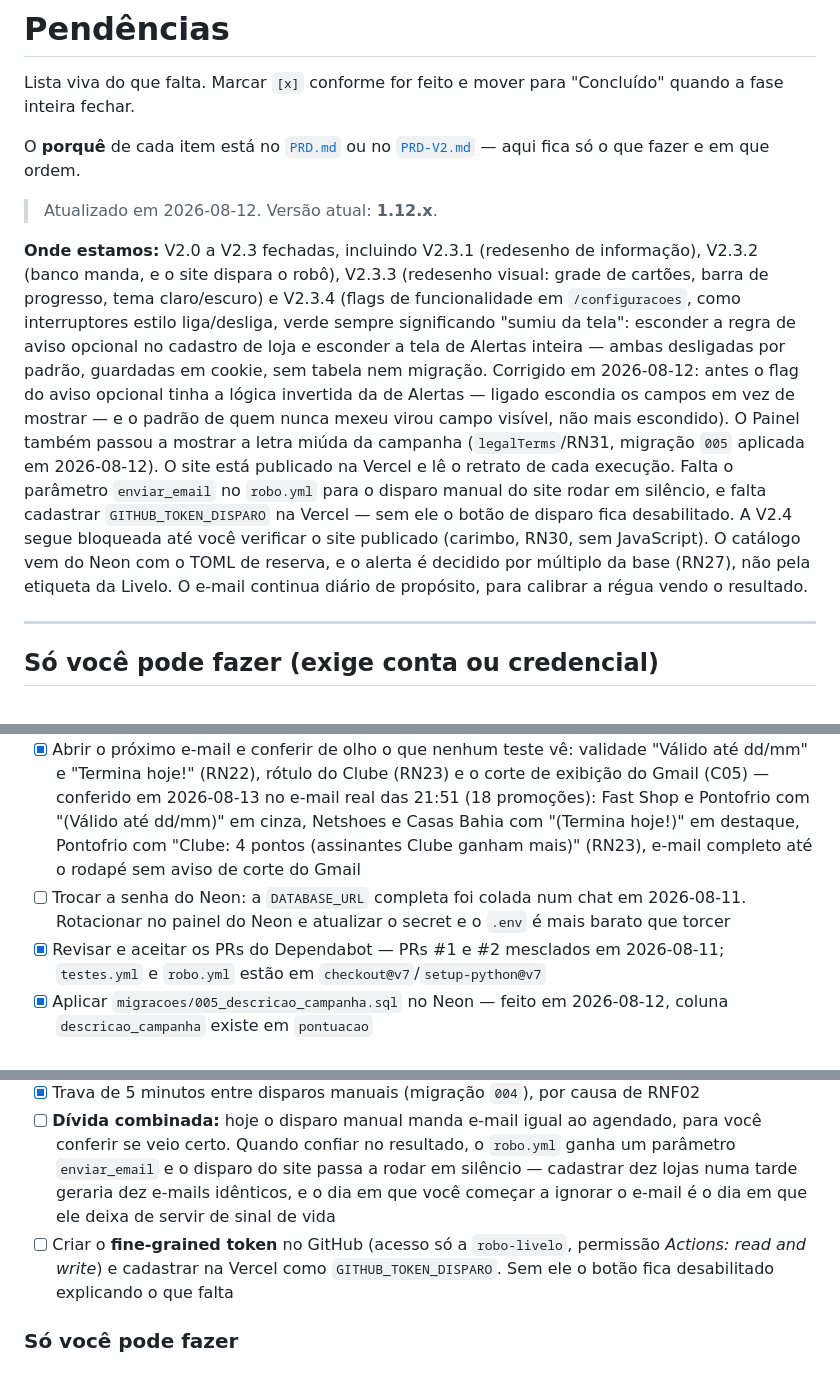
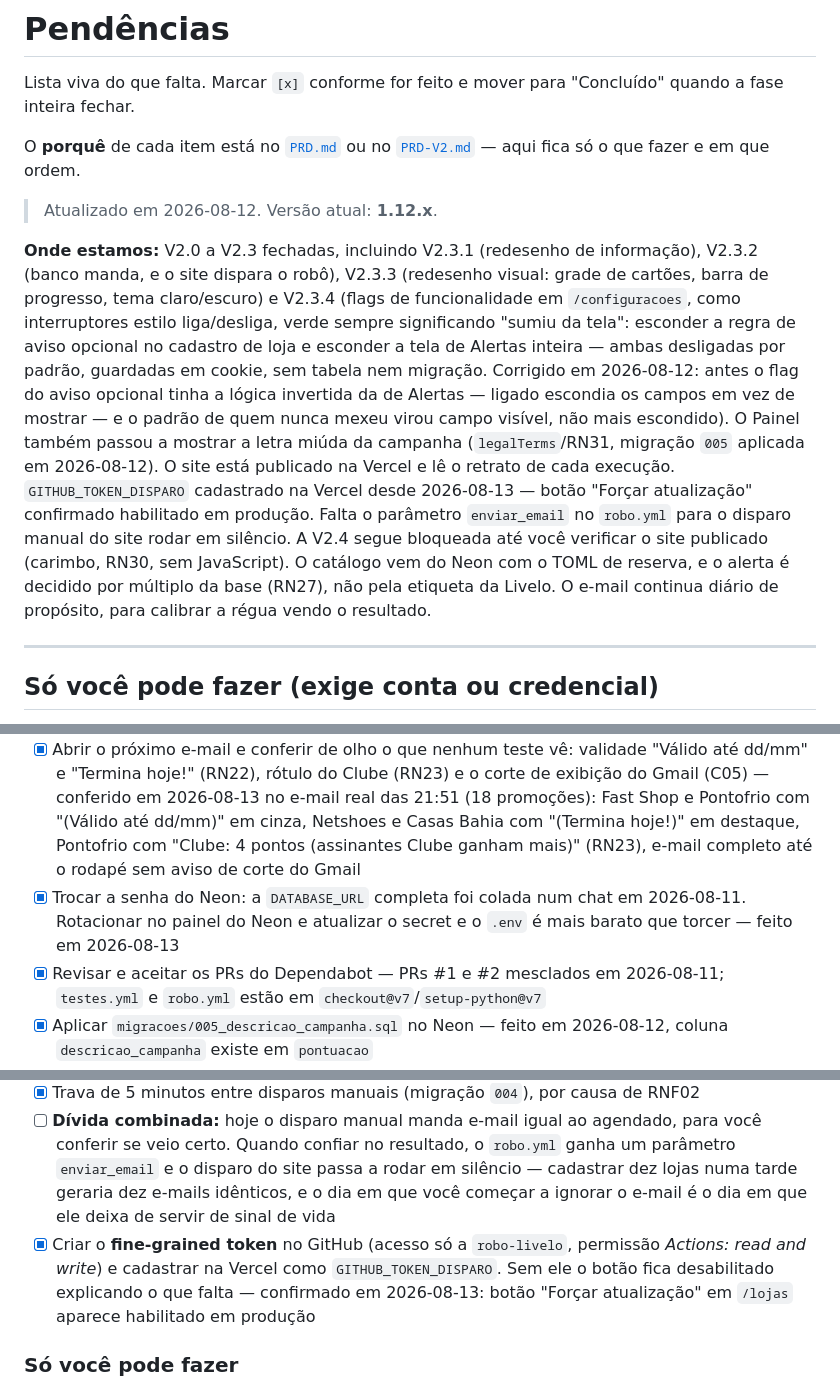
Before and after one commit to lacerdaRodrigo/robo-de-produtos, a Markdown page: docs/PENDENCIAS.md, 3 parts joined by grey strips. Rendered like a GitHub page.

Commit message:
docs: marca senha do Neon rotacionada e GITHUB_TOKEN_DISPARO confirmado
Co-Authored-By: Claude Sonnet 5 <noreply@anthropic.com>

```diff
--- a/docs/PENDENCIAS.md
+++ b/docs/PENDENCIAS.md
@@ -6,7 +6,7 @@ O **porquê** de cada item está no [`PRD.md`](PRD.md) ou no [`PRD-V2.md`](PRD-V
 
 > Atualizado em 2026-08-12. Versão atual: **1.12.x**.
 
-**Onde estamos:** V2.0 a V2.3 fechadas, incluindo V2.3.1 (redesenho de informação), V2.3.2 (banco manda, e o site dispara o robô), V2.3.3 (redesenho visual: grade de cartões, barra de progresso, tema claro/escuro) e V2.3.4 (flags de funcionalidade em `/configuracoes`, como interruptores estilo liga/desliga, verde sempre significando "sumiu da tela": esconder a regra de aviso opcional no cadastro de loja e esconder a tela de Alertas inteira — ambas desligadas por padrão, guardadas em cookie, sem tabela nem migração. Corrigido em 2026-08-12: antes o flag do aviso opcional tinha a lógica invertida da de Alertas — ligado escondia os campos em vez de mostrar — e o padrão de quem nunca mexeu virou campo visível, não mais escondido). O Painel também passou a mostrar a letra miúda da campanha (`legalTerms`/RN31, migração `005` aplicada em 2026-08-12). O site está publicado na Vercel e lê o retrato de cada execução. Falta o parâmetro `enviar_email` no `robo.yml` para o disparo manual do site rodar em silêncio, e falta cadastrar `GITHUB_TOKEN_DISPARO` na Vercel — sem ele o botão de disparo fica desabilitado. A V2.4 segue bloqueada até você verificar o site publicado (carimbo, RN30, sem JavaScript). O catálogo vem do Neon com o TOML de reserva, e o alerta é decidido por múltiplo da base (RN27), não pela etiqueta da Livelo. O e-mail continua diário de propósito, para calibrar a régua vendo o resultado.
+**Onde estamos:** V2.0 a V2.3 fechadas, incluindo V2.3.1 (redesenho de informação), V2.3.2 (banco manda, e o site dispara o robô), V2.3.3 (redesenho visual: grade de cartões, barra de progresso, tema claro/escuro) e V2.3.4 (flags de funcionalidade em `/configuracoes`, como interruptores estilo liga/desliga, verde sempre significando "sumiu da tela": esconder a regra de aviso opcional no cadastro de loja e esconder a tela de Alertas inteira — ambas desligadas por padrão, guardadas em cookie, sem tabela nem migração. Corrigido em 2026-08-12: antes o flag do aviso opcional tinha a lógica invertida da de Alertas — ligado escondia os campos em vez de mostrar — e o padrão de quem nunca mexeu virou campo visível, não mais escondido). O Painel também passou a mostrar a letra miúda da campanha (`legalTerms`/RN31, migração `005` aplicada em 2026-08-12). O site está publicado na Vercel e lê o retrato de cada execução. `GITHUB_TOKEN_DISPARO` cadastrado na Vercel desde 2026-08-13 — botão "Forçar atualização" confirmado habilitado em produção. Falta o parâmetro `enviar_email` no `robo.yml` para o disparo manual do site rodar em silêncio. A V2.4 segue bloqueada até você verificar o site publicado (carimbo, RN30, sem JavaScript). O catálogo vem do Neon com o TOML de reserva, e o alerta é decidido por múltiplo da base (RN27), não pela etiqueta da Livelo. O e-mail continua diário de propósito, para calibrar a régua vendo o resultado.
 
 ---
 
@@ -16,7 +16,7 @@ O **porquê** de cada item está no [`PRD.md`](PRD.md) ou no [`PRD-V2.md`](PRD-V
 - [x] Criar a regra de filtro no Gmail que arquiva os e-mails "sem promoção" (PRD §11.4) — feito em 2026-08-13: filtro por `subject:(Livelo: nenhuma promoção nas suas lojas hoje)`, ação "Ignorar caixa de entrada", aplicado retroativamente aos 2 e-mails que já estavam na caixa
 - [x] Confirmar que a senha de aplicativo antiga do Gmail foi revogada e o secret atualizado — feito em 2026-08-13
 - [x] Abrir o próximo e-mail e conferir de olho o que nenhum teste vê: validade "Válido até dd/mm" e "Termina hoje!" (RN22), rótulo do Clube (RN23) e o corte de exibição do Gmail (C05) — conferido em 2026-08-13 no e-mail real das 21:51 (18 promoções): Fast Shop e Pontofrio com "(Válido até dd/mm)" em cinza, Netshoes e Casas Bahia com "(Termina hoje!)" em destaque, Pontofrio com "Clube: 4 pontos (assinantes Clube ganham mais)" (RN23), e-mail completo até o rodapé sem aviso de corte do Gmail
-- [ ] Trocar a senha do Neon: a `DATABASE_URL` completa foi colada num chat em 2026-08-11. Rotacionar no painel do Neon e atualizar o secret e o `.env` é mais barato que torcer
+- [x] Trocar a senha do Neon: a `DATABASE_URL` completa foi colada num chat em 2026-08-11. Rotacionar no painel do Neon e atualizar o secret e o `.env` é mais barato que torcer — feito em 2026-08-13
 - [x] Revisar e aceitar os PRs do Dependabot — PRs #1 e #2 mesclados em 2026-08-11; `testes.yml` e `robo.yml` estão em `checkout@v7`/`setup-python@v7`
 - [x] Aplicar `migracoes/005_descricao_campanha.sql` no Neon — feito em 2026-08-12, coluna `descricao_campanha` existe em `pontuacao`
 
@@ -132,7 +132,7 @@ Quem usa `multiplicador`/`piso_pontos` é o `alertas.py` da V2.2 — hoje eles s
 - [x] Botão **Forçar atualização** (ex-"Atualizar agora") em Lojas: pede ao GitHub que rode o robô, e a lista sai com as suas mudanças em cerca de um minuto
 - [x] Trava de 5 minutos entre disparos manuais (migração `004`), por causa de RNF02
 - [ ] **Dívida combinada:** hoje o disparo manual manda e-mail igual ao agendado, para você conferir se veio certo. Quando confiar no resultado, o `robo.yml` ganha um parâmetro `enviar_email` e o disparo do site passa a rodar em silêncio — cadastrar dez lojas numa tarde geraria dez e-mails idênticos, e o dia em que você começar a ignorar o e-mail é o dia em que ele deixa de servir de sinal de vida
-- [ ] Criar o **fine-grained token** no GitHub (acesso só a `robo-livelo`, permissão *Actions: read and write*) e cadastrar na Vercel como `GITHUB_TOKEN_DISPARO`. Sem ele o botão fica desabilitado explicando o que falta
+- [x] Criar o **fine-grained token** no GitHub (acesso só a `robo-livelo`, permissão *Actions: read and write*) e cadastrar na Vercel como `GITHUB_TOKEN_DISPARO`. Sem ele o botão fica desabilitado explicando o que falta — confirmado em 2026-08-13: botão "Forçar atualização" em `/lojas` aparece habilitado em produção
 
 ### Só você pode fazer
 
```
